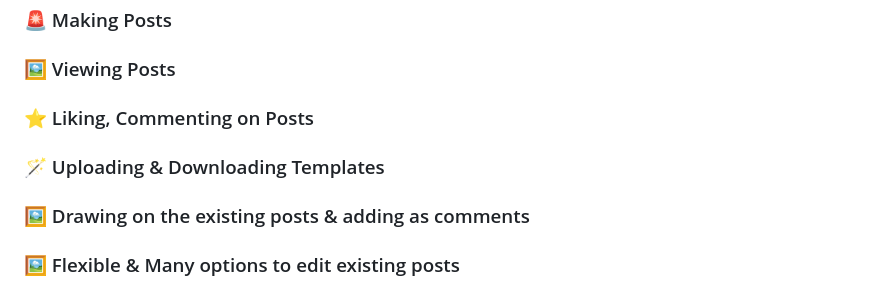
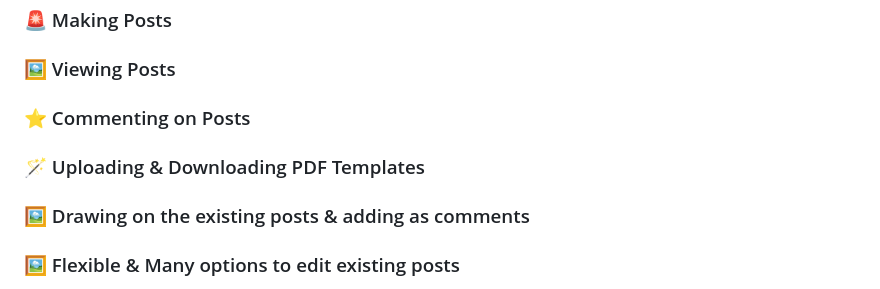
Before and after one commit to BenRogers00/Safely-Different-App, a Markdown page: README.md, the part around the change. GitHub-like rendering.

```diff
--- a/README.md
+++ b/README.md
@@ -73,8 +73,8 @@ Sign up to get your own API key:
 ### 👌 User authentication
 ### 🚨 Making Posts
 ### 🖼️ Viewing Posts
-### ⭐ Liking, Commenting on Posts
-### 🪄 Uploading & Downloading Templates
+### ⭐ Commenting on Posts
+### 🪄 Uploading & Downloading PDF Templates
 ### 🖼️ Drawing on the existing posts & adding as comments
 ### 🖼️ Flexible & Many options to edit existing posts
 ### 🖼️ Allowing the upload of images and existing video links
```
